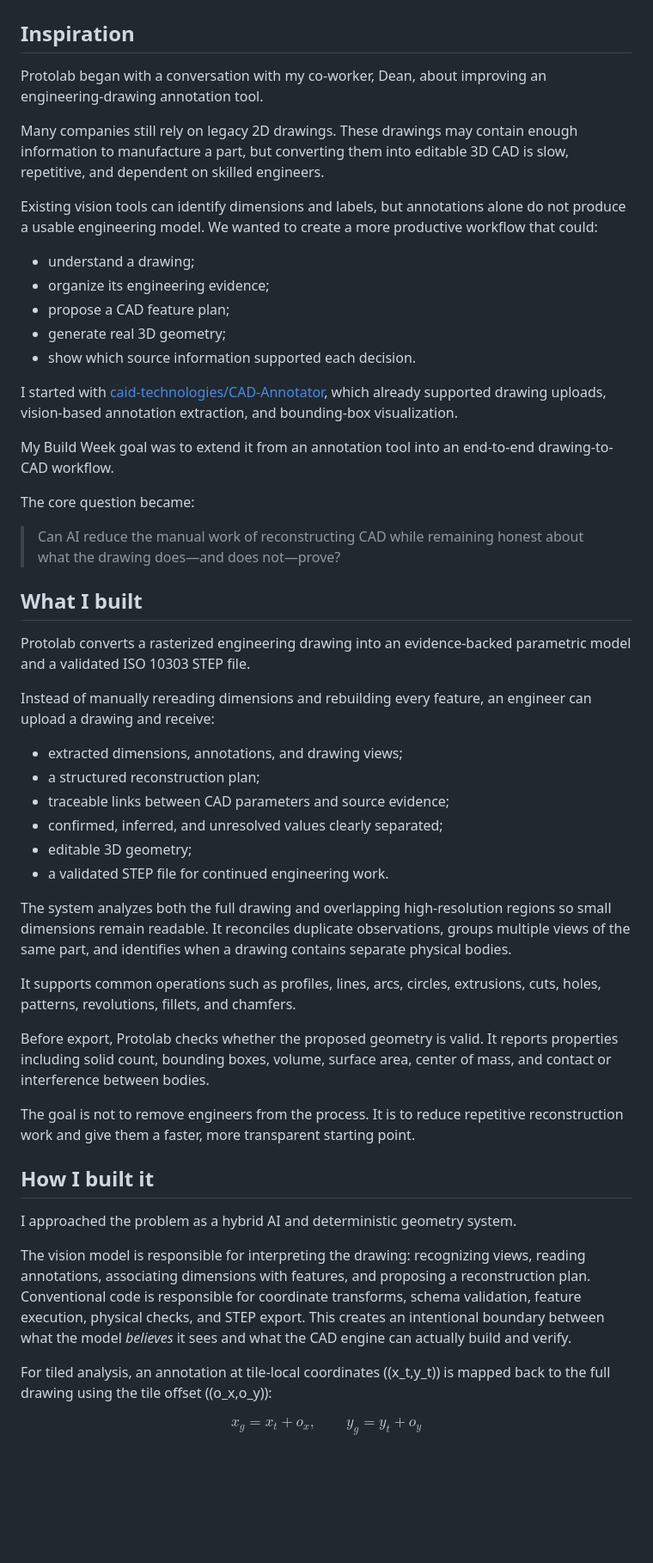
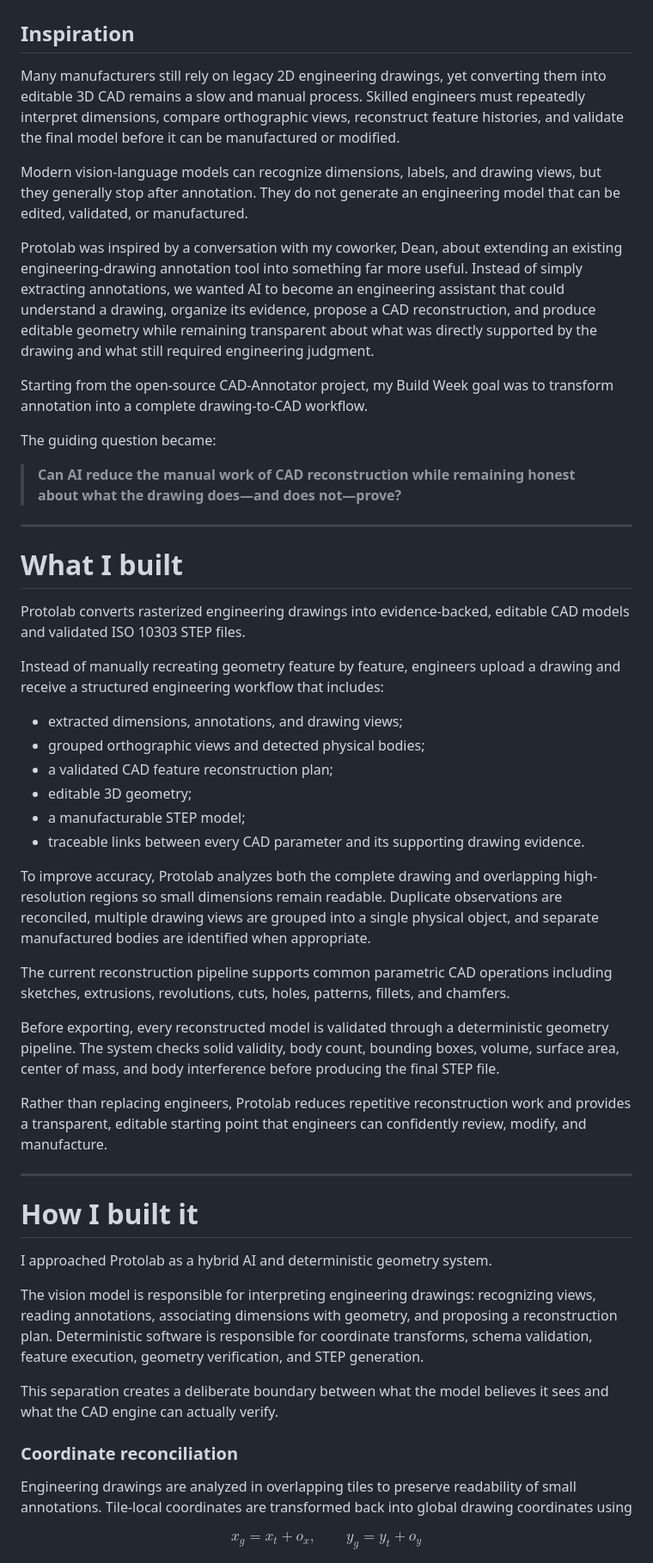
Before and after one commit to raffrant/CAD-Annotator-Lite, a Markdown page: BUILD_WEEK_STORY.md, the part around one of its changes. Shown at 86% size. Drawn GitHub-style; blank space fills up the shorter version.

```diff
--- a/BUILD_WEEK_STORY.md
+++ b/BUILD_WEEK_STORY.md
@@ -2,56 +2,57 @@
 
 ## Inspiration
 
-Protolab began with a conversation with my co-worker, Dean, about improving an engineering-drawing annotation tool.
+Many manufacturers still rely on legacy 2D engineering drawings, yet converting them into editable 3D CAD remains a slow and manual process. Skilled engineers must repeatedly interpret dimensions, compare orthographic views, reconstruct feature histories, and validate the final model before it can be manufactured or modified.
 
-Many companies still rely on legacy 2D drawings. These drawings may contain enough information to manufacture a part, but converting them into editable 3D CAD is slow, repetitive, and dependent on skilled engineers.
+Modern vision-language models can recognize dimensions, labels, and drawing views, but they generally stop after annotation. They do not generate an engineering model that can be edited, validated, or manufactured.
 
-Existing vision tools can identify dimensions and labels, but annotations alone do not produce a usable engineering model. We wanted to create a more productive workflow that could:
+Protolab was inspired by a conversation with my coworker, Dean, about extending an existing engineering-drawing annotation tool into something far more useful. Instead of simply extracting annotations, we wanted AI to become an engineering assistant that could understand a drawing, organize its evidence, propose a CAD reconstruction, and produce editable geometry while remaining transparent about what was directly supported by the drawing and what still required engineering judgment.
 
-- understand a drawing;
-- organize its engineering evidence;
-- propose a CAD feature plan;
-- generate real 3D geometry;
-- show which source information supported each decision.
+Starting from the open-source CAD-Annotator project, my Build Week goal was to transform annotation into a complete drawing-to-CAD workflow.
 
-I started with [caid-technologies/CAD-Annotator](https://github.com/caid-technologies/CAD-Annotator), which already supported drawing uploads, vision-based annotation extraction, and bounding-box visualization.
+The guiding question became:
 
-My Build Week goal was to extend it from an annotation tool into an end-to-end drawing-to-CAD workflow.
+> **Can AI reduce the manual work of CAD reconstruction while remaining honest about what the drawing does—and does not—prove?**
 
-The core question became:
+---
 
-> Can AI reduce the manual work of reconstructing CAD while remaining honest about what the drawing does—and does not—prove?
+# What I built
 
-## What I built
+Protolab converts rasterized engineering drawings into evidence-backed, editable CAD models and validated ISO 10303 STEP files.
 
-Protolab converts a rasterized engineering drawing into an evidence-backed parametric model and a validated ISO 10303 STEP file.
-
-Instead of manually rereading dimensions and rebuilding every feature, an engineer can upload a drawing and receive:
+Instead of manually recreating geometry feature by feature, engineers upload a drawing and receive a structured engineering workflow that includes:
 
 - extracted dimensions, annotations, and drawing views;
-- a structured reconstruction plan;
-- traceable links between CAD parameters and source evidence;
-- confirmed, inferred, and unresolved values clearly separated;
+- grouped orthographic views and detected physical bodies;
+- a validated CAD feature reconstruction plan;
 - editable 3D geometry;
-- a validated STEP file for continued engineering work.
+- a manufacturable STEP model;
+- traceable links between every CAD parameter and its supporting drawing evidence.
 
-The system analyzes both the full drawing and overlapping high-resolution regions so small dimensions remain readable. It reconciles duplicate observations, groups multiple views of the same part, and identifies when a drawing contains separate physical bodies.
+To improve accuracy, Protolab analyzes both the complete drawing and overlapping high-resolution regions so small dimensions remain readable. Duplicate observations are reconciled, multiple drawing views are grouped into a single physical object, and separate manufactured bodies are identified when appropriate.
 
-It supports common operations such as profiles, lines, arcs, circles, extrusions, cuts, holes, patterns, revolutions, fillets, and chamfers.
+The current reconstruction pipeline supports common parametric CAD operations including sketches, extrusions, revolutions, cuts, holes, patterns, fillets, and chamfers.
 
-Before export, Protolab checks whether the proposed geometry is valid. It reports properties including solid count, bounding boxes, volume, surface area, center of mass, and contact or interference between bodies.
+Before exporting, every reconstructed model is validated through a deterministic geometry pipeline. The system checks solid validity, body count, bounding boxes, volume, surface area, center of mass, and body interference before producing the final STEP file.
 
-The goal is not to remove engineers from the process. It is to reduce repetitive reconstruction work and give them a faster, more transparent starting point.
+Rather than replacing engineers, Protolab reduces repetitive reconstruction work and provides a transparent, editable starting point that engineers can confidently review, modify, and manufacture.
 
-## How I built it
+---
 
-I approached the problem as a hybrid AI and deterministic geometry system.
+# How I built it
 
-The vision model is responsible for interpreting the drawing: recognizing views, reading annotations, associating dimensions with features, and proposing a reconstruction plan. Conventional code is responsible for coordinate transforms, schema validation, feature execution, physical checks, and STEP export. This creates an intentional boundary between what the model *believes* it sees and what the CAD engine can actually build and verify.
+I approached Protolab as a hybrid AI and deterministic geometry system.
 
-For tiled analysis, an annotation at tile-local coordinates \((x_t,y_t)\) is mapped back to the full drawing using the tile offset \((o_x,o_y)\):
+The vision model is responsible for interpreting engineering drawings: recognizing views, reading annotations, associating dimensions with geometry, and proposing a reconstruction plan. Deterministic software is responsible for coordinate transforms, schema validation, feature execution, geometry verification, and STEP generation.
+
+This separation creates a deliberate boundary between what the model believes it sees and what the CAD engine can actually verify.
+
+### Coordinate reconciliation
+
+Engineering drawings are analyzed in overlapping tiles to preserve readability of small annotations. Tile-local coordinates are transformed back into global drawing coordinates using
 
 $$
-x_g = x_t + o_x, \qquad y_g = y_t + o_y
+x_g=x_t+o_x,\qquad
+y_g=y_t+o_y
 $$
 
```
Also changed, not shown: other parts of BUILD_WEEK_STORY.md (+114 -84 lines).
